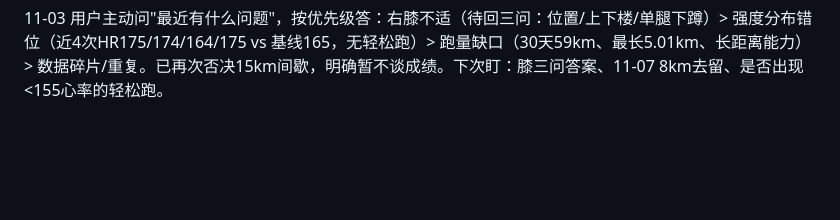
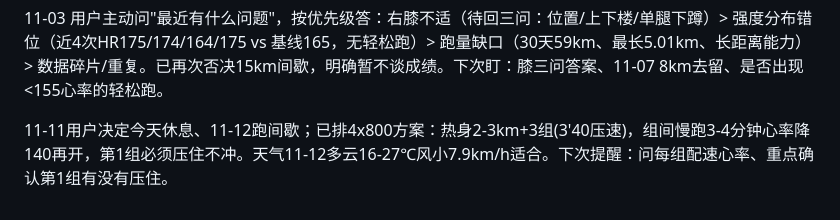
Before and after one commit to 2061969365/sport-db, a Markdown page: profile/coaching_notes.md, the part around the change. GitHub-like rendering; blank space fills up the shorter version.

Commit message:
bot: 更新画像 profile/coaching_notes.md

```diff
--- a/profile/coaching_notes.md
+++ b/profile/coaching_notes.md
@@ -14,3 +14,5 @@
 11-03 拒绝15km间歇：用户膝不适当天仍想跑15km间歇。数据依据：近一年最长单次5.01km，近30天无单次>8km，15km是其最长记录的3倍；且右膝旧伤侧不适。明确否决并给替代（疼痛≤2分骑行30-40min HR<140；3-5分停跑只做无痛核心/臀腿激活）。下次盯：是否真的停跑、疼痛分级三问的答案（位置/上下楼/单腿下蹲）。
 
 11-03 用户主动问"最近有什么问题"，按优先级答：右膝不适（待回三问：位置/上下楼/单腿下蹲）> 强度分布错位（近4次HR175/174/164/175 vs 基线165，无轻松跑）> 跑量缺口（30天59km、最长5.01km、长距离能力）> 数据碎片/重复。已再次否决15km间歇，明确暂不谈成绩。下次盯：膝三问答案、11-07 8km去留、是否出现<155心率的轻松跑。
+
+11-11用户决定今天休息、11-12跑间歇；已排4x800方案：热身2-3km+3组(3'40压速)，组间慢跑3-4分钟心率降140再开，第1组必须压住不冲。天气11-12多云16-27℃风小7.9km/h适合。下次提醒：问每组配速心率、重点确认第1组有没有压住。
```
